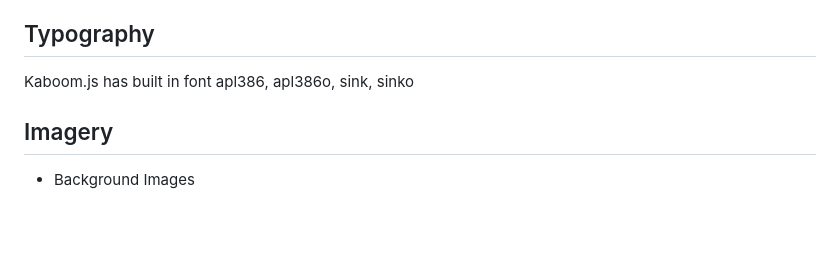
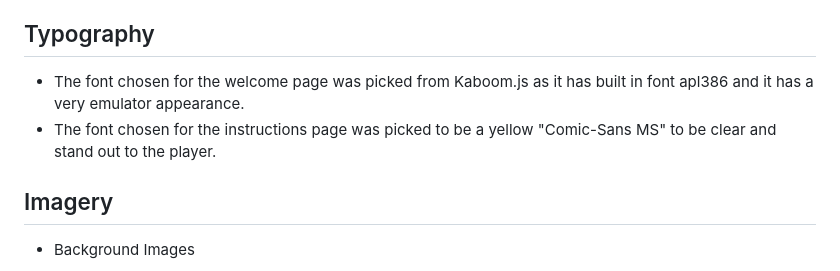
Before and after one commit to stephendawsondev/j-day, a Markdown page: README.md, the part around the change. Rendered like a GitHub page; blank space fills up the shorter version.

Commit message:
add the typography to readme

```diff
--- a/README.md
+++ b/README.md
@@ -67,7 +67,8 @@ The criteria suggested an old school emulator game with retro neon style appeara
 
 ## Typography
 
-Kaboom.js has built in font apl386, apl386o, sink, sinko
+- The font chosen for the welcome page was picked from Kaboom.js as it has built in font apl386 and it has a very emulator appearance.
+- The font chosen for the instructions page was picked to be a yellow "Comic-Sans MS" to be clear and stand out to the player.
 
 ## Imagery
 
```
